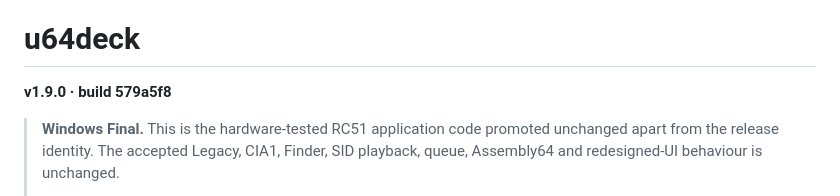
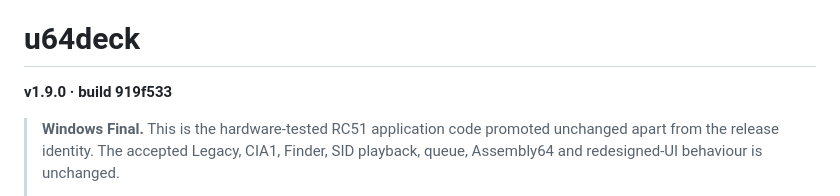
Before and after one commit to zildac/u64deck, a Markdown page: README.md, the part around the change. GitHub-like rendering.

```diff
--- a/README.md
+++ b/README.md
@@ -30,7 +30,7 @@ when testing the Ethernet REST endpoint itself.
 
 # u64deck
 
-**v1.9.0 · build 579a5f8**
+**v1.9.0 · build 919f533**
 
 > **Windows Final.** This is the hardware-tested RC51 application code promoted
 > unchanged apart from the release identity. The accepted Legacy, CIA1, Finder,
```
